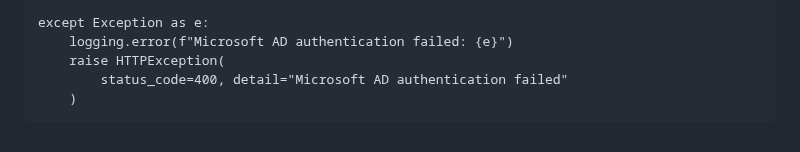
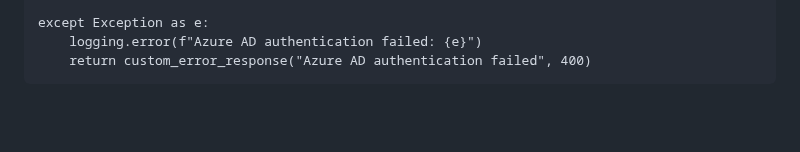
Before and after one commit to mayank-nebula/LG-Chatbot, a Markdown page: README.md, the part around one of its changes. GitHub-like rendering; blank space fills up the shorter version.

```diff
--- a/README.md
+++ b/README.md
@@ -99,7 +99,5 @@ async def ms_ad_callback(code: str, collection_user: AsyncIOMotorCollection):
         return {"access_token": access_token, "token_type": "bearer"}
 
     except Exception as e:
-        logging.error(f"Microsoft AD authentication failed: {e}")
-        raise HTTPException(
-            status_code=400, detail="Microsoft AD authentication failed"
-        )
+        logging.error(f"Azure AD authentication failed: {e}")
+        return custom_error_response("Azure AD authentication failed", 400)
```
Also changed, not shown: other parts of README.md (+44 -44 lines).
